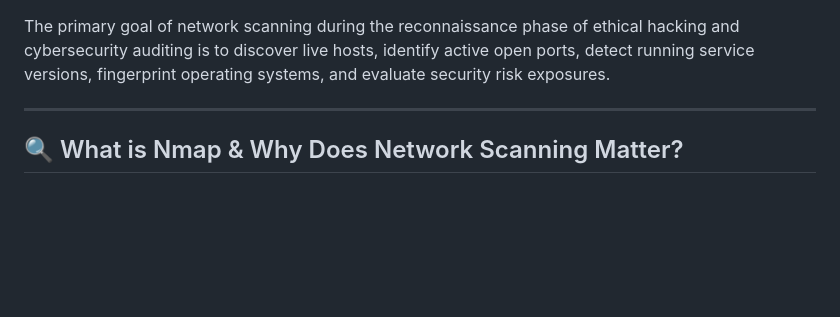
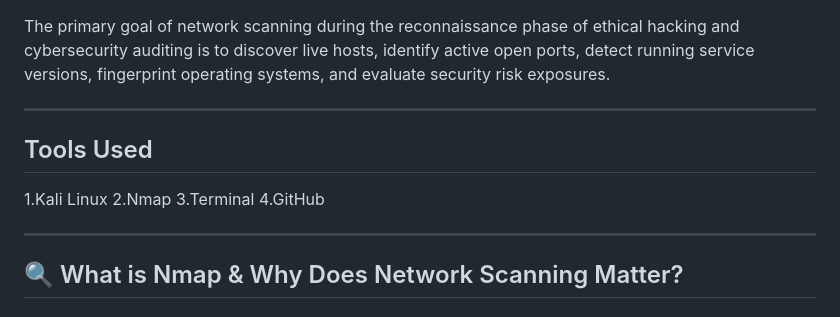
Before and after one commit to somesomeshwar142-code/OIBSIP, a Markdown page: CyberSecurity-Task1-Nmap-Network-Scanning/README.md, the part around the change. Rendered like a GitHub page; blank space fills up the shorter version.

```diff
--- a/CyberSecurity-Task1-Nmap-Network-Scanning/README.md
+++ b/CyberSecurity-Task1-Nmap-Network-Scanning/README.md
@@ -9,6 +9,13 @@ The primary goal of network scanning during the reconnaissance phase of ethical
 
 ---
 
+## Tools Used
+1.Kali Linux
+2.Nmap
+3.Terminal
+4.GitHub
+
+---
 ## 🔍 What is Nmap & Why Does Network Scanning Matter?
 
 ### What is Nmap?
```
